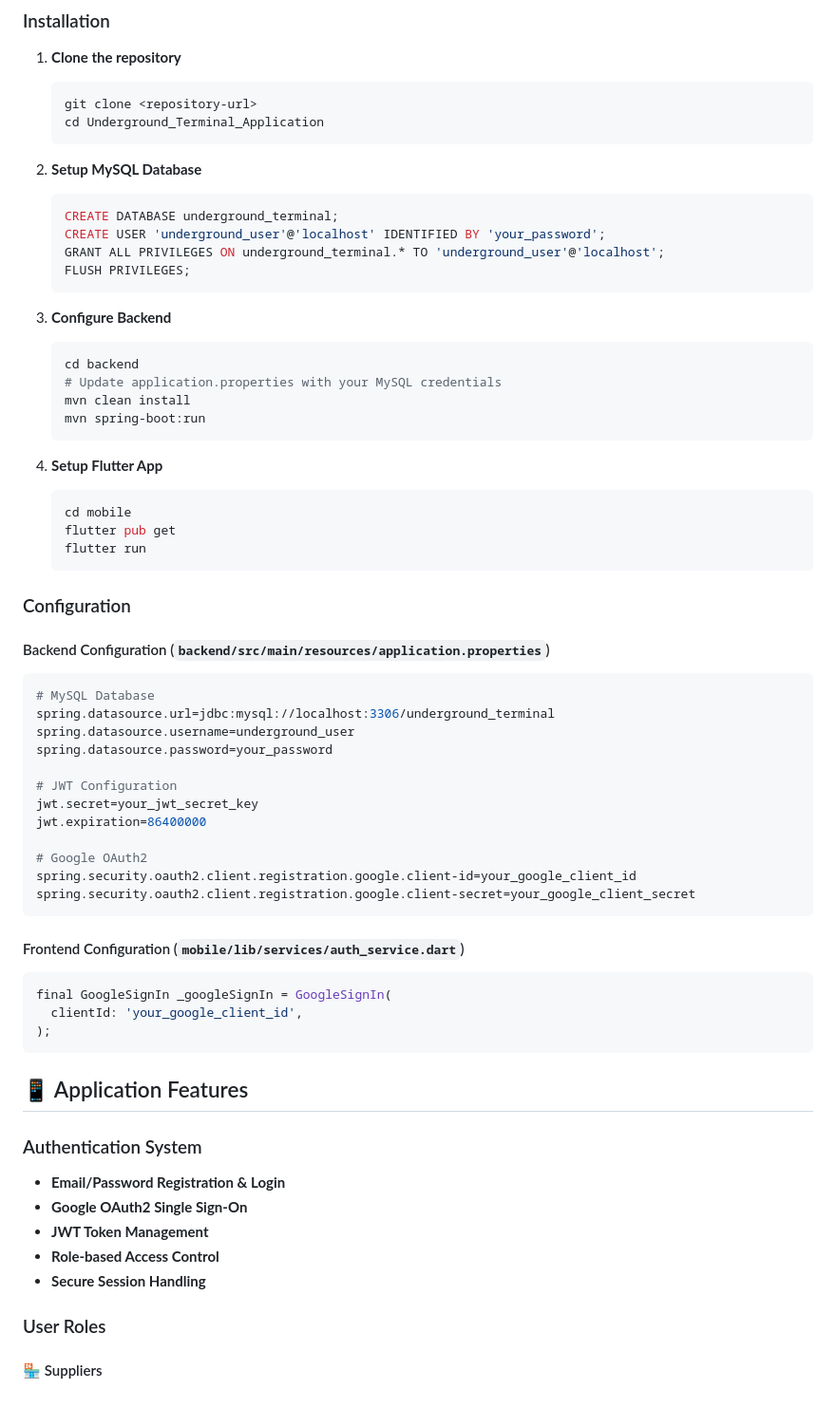
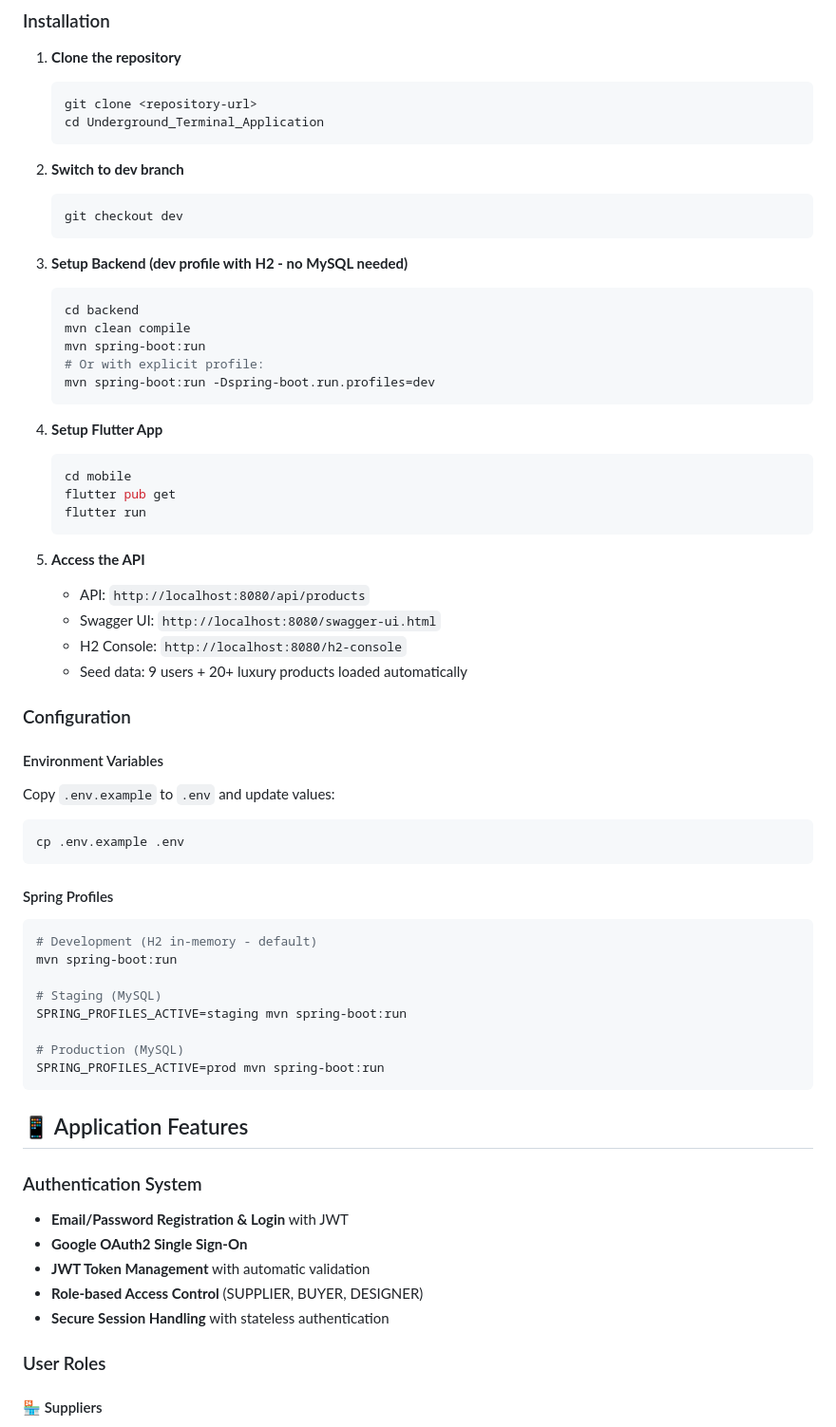
Before and after one commit to LeGoober/UndergroundTerminal_Mobile_Ecommmerce_Application, a Markdown page: README.md, the part around one of its changes. Shown at 95% size. Rendered like a GitHub page; blank space fills up the shorter version.

````diff
--- a/README.md
+++ b/README.md
@@ -55,20 +74,18 @@ Underground Terminal is a modern B2B marketplace designed specifically for luxur
    cd Underground_Terminal_Application
    ```
 
-2. **Setup MySQL Database**
-   ```sql
-   CREATE DATABASE underground_terminal;
-   CREATE USER 'underground_user'@'localhost' IDENTIFIED BY 'your_password';
-   GRANT ALL PRIVILEGES ON underground_terminal.* TO 'underground_user'@'localhost';
-   FLUSH PRIVILEGES;
+2. **Switch to dev branch**
+   ```bash
+   git checkout dev
    ```
 
-3. **Configure Backend**
+3. **Setup Backend (dev profile with H2 - no MySQL needed)**
    ```bash
    cd backend
-   # Update application.properties with your MySQL credentials
-   mvn clean install
+   mvn clean compile
    mvn spring-boot:run
+   # Or with explicit profile:
+   mvn spring-boot:run -Dspring-boot.run.profiles=dev
    ```
 
 4. **Setup Flutter App**
@@ -78,41 +95,40 @@ Underground Terminal is a modern B2B marketplace designed specifically for luxur
    flutter run
    ```
 
+5. **Access the API**
+   - API: `http://localhost:8080/api/products`
+   - Swagger UI: `http://localhost:8080/swagger-ui.html`
+   - H2 Console: `http://localhost:8080/h2-console`
+   - Seed data: 9 users + 20+ luxury products loaded automatically
+
 ### Configuration
 
-#### Backend Configuration (`backend/src/main/resources/application.properties`)
-
-```properties
-# MySQL Database
-spring.datasource.url=jdbc:mysql://localhost:3306/underground_terminal
-spring.datasource.username=underground_user
-spring.datasource.password=your_password
-
-# JWT Configuration
-jwt.secret=your_jwt_secret_key
-jwt.expiration=86400000
-
-# Google OAuth2
-spring.security.oauth2.client.registration.google.client-id=your_google_client_id
-spring.security.oauth2.client.registration.google.client-secret=your_google_client_secret
+#### Environment Variables
+Copy `.env.example` to `.env` and update values:
+```bash
+cp .env.example .env
 ```
 
-#### Frontend Configuration (`mobile/lib/services/auth_service.dart`)
+#### Spring Profiles
+```bash
+# Development (H2 in-memory - default)
+mvn spring-boot:run
 
-```dart
-final GoogleSignIn _googleSignIn = GoogleSignIn(
-  clientId: 'your_google_client_id',
-);
+# Staging (MySQL)
+SPRING_PROFILES_ACTIVE=staging mvn spring-boot:run
+
+# Production (MySQL)
+SPRING_PROFILES_ACTIVE=prod mvn spring-boot:run
 ```
 
 ## 📱 Application Features
 
 ### Authentication System
-- **Email/Password Registration & Login**
+- **Email/Password Registration & Login** with JWT
 - **Google OAuth2 Single Sign-On**
-- **JWT Token Management**
-- **Role-based Access Control**
-- **Secure Session Handling**
+- **JWT Token Management** with automatic validation
+- **Role-based Access Control** (SUPPLIER, BUYER, DESIGNER)
+- **Secure Session Handling** with stateless authentication
 
 ### User Roles
 
````
Also changed, not shown: other parts of README.md (+107 -105 lines).
